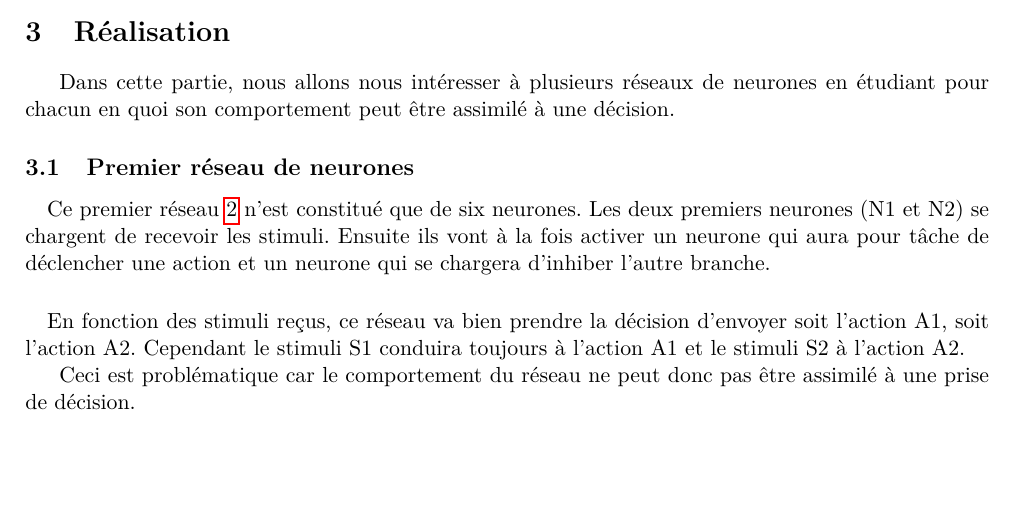
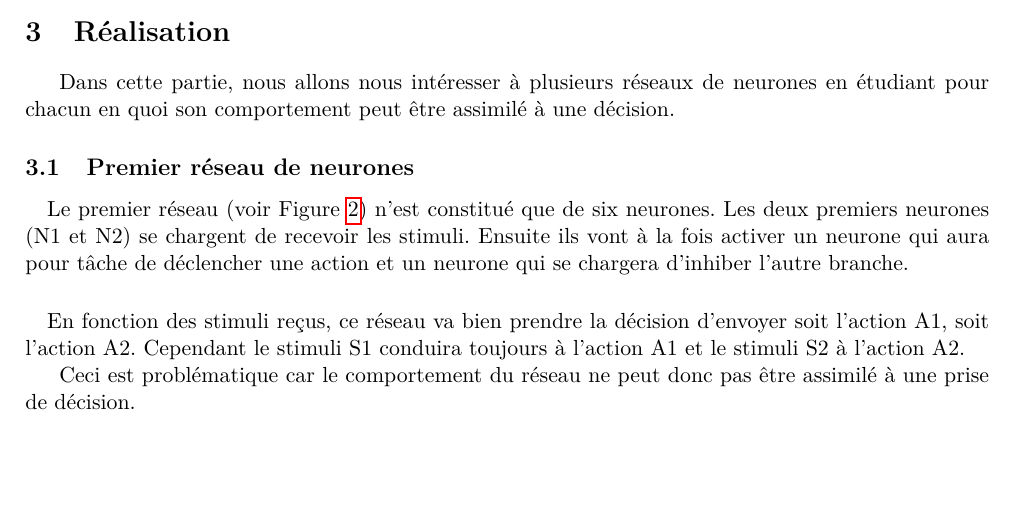
Before and after one commit to shazame/neural-network, a LaTeX document (rapport/rapport.tex, which reads rapport/realisation.tex): part of page 4 of 5, cut so that both start at the same text. Compiled offline with pdfLaTeX.

Commit message:
Changement ref to figure

```diff
--- a/rapport/realisation.tex
+++ b/rapport/realisation.tex
@@ -6,7 +6,8 @@ décision.
 
 \subsection{Premier réseau de neurones}
 \paragraph{}
-Ce premier réseau \ref{reseau1} n'est constitué que de six neurones. Les deux
+Le premier réseau (voir Figure~\ref{reseau1}) n'est constitué que de six
+neurones. Les deux
 premiers neurones (N1 et N2) se chargent de recevoir les stimuli. Ensuite ils
 vont à la fois activer un neurone qui aura pour tâche de déclencher une
 action et un neurone qui se chargera d'inhiber l'autre branche.
```
